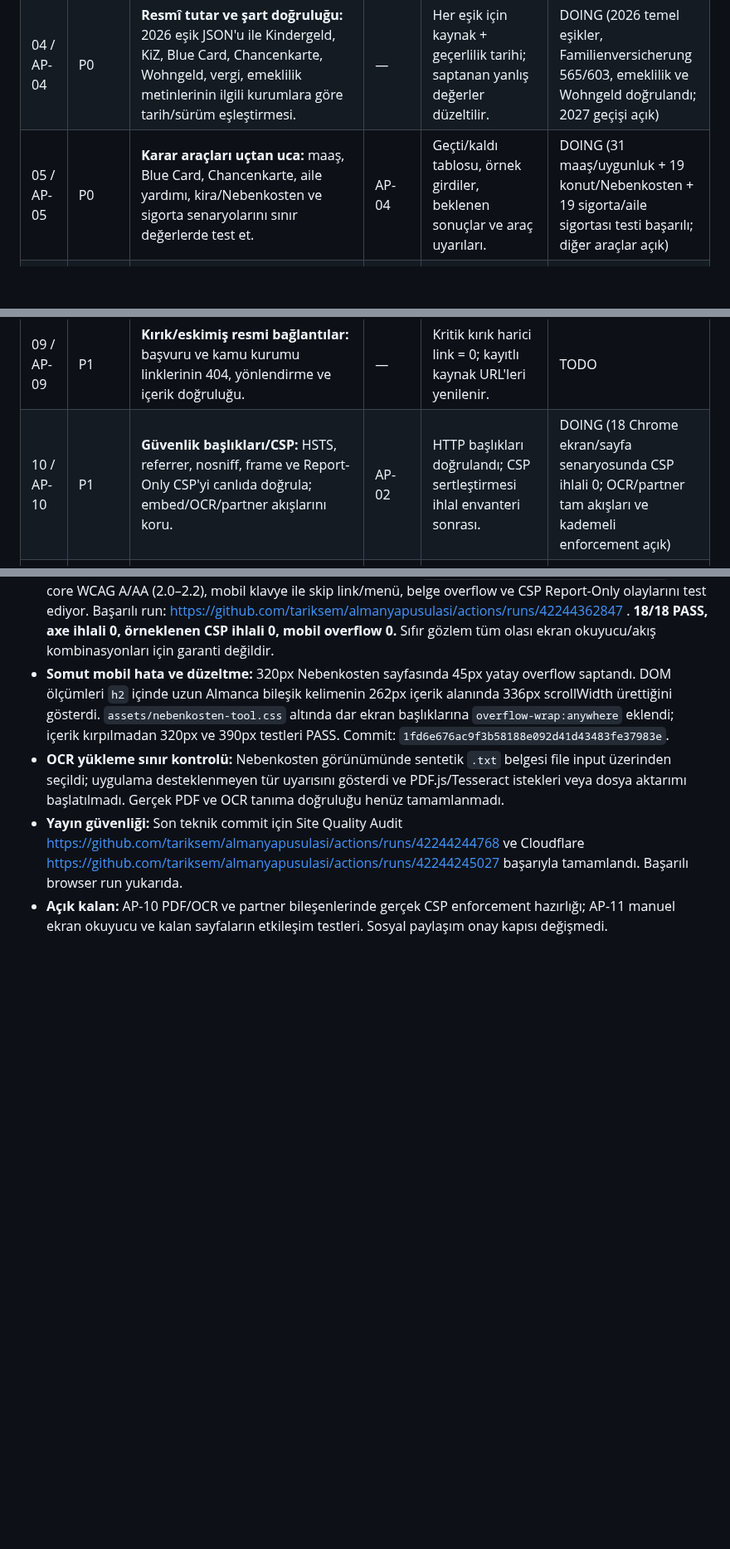
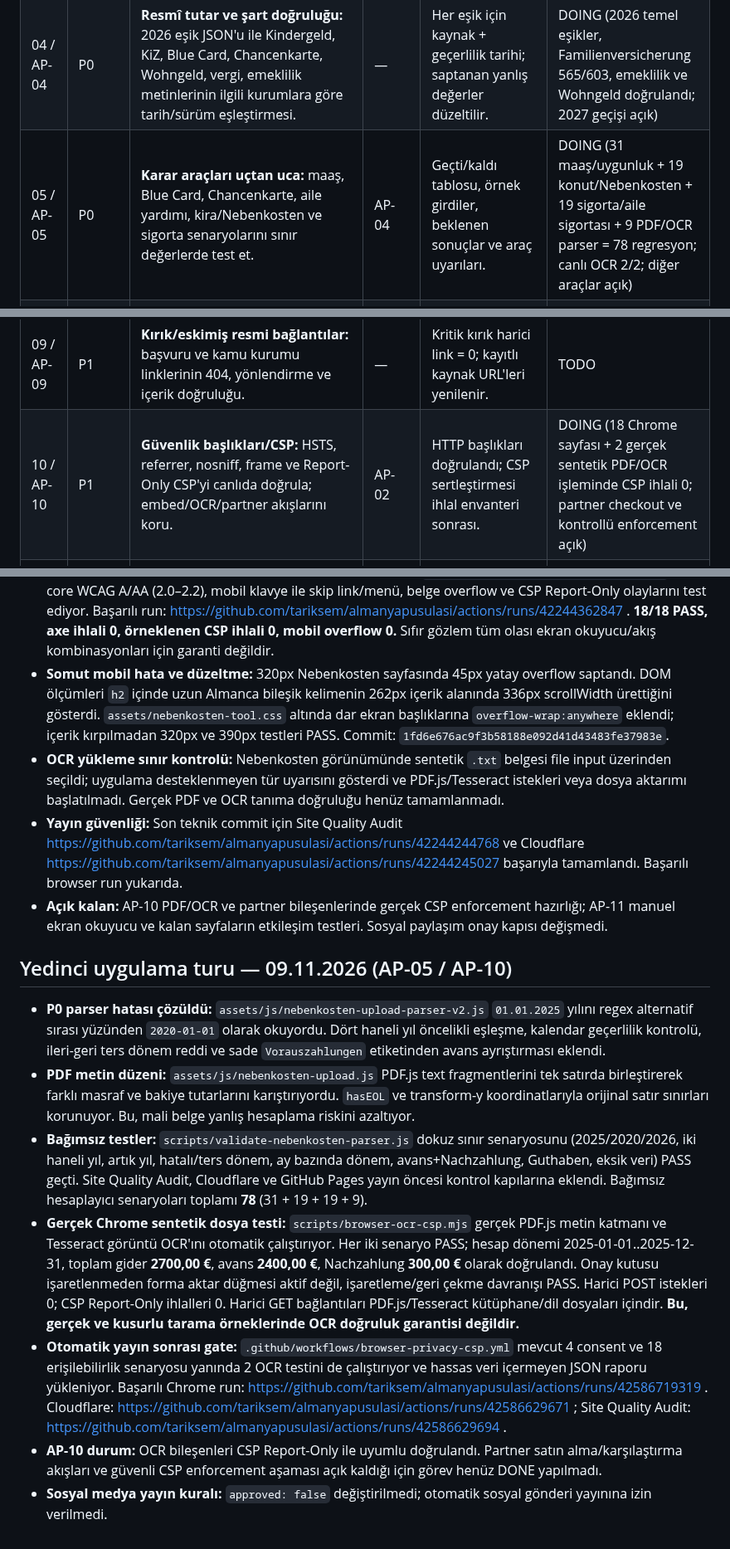
Before and after one commit to tariksem/almanyapusulasi, a Markdown page: ACTION-PLAN-2026-11-06.md, 3 parts joined by grey strips. Shown at 83% size. Rendered like a GitHub page; blank space fills up the shorter version.

Commit message:
docs: record real PDF/OCR validation, 2025 year bug fix, 78 regressions and remaining partner CSP scope

```diff
--- a/ACTION-PLAN-2026-11-06.md
+++ b/ACTION-PLAN-2026-11-06.md
@@ -13,12 +13,12 @@ Sıra, etki (P0 > P1 > P2), risk ve bağımlılığa göre belirlenmiştir. Ayn
 | 02 / AP-02 | P0 | **Canlı doğrulama:** HTTPS/www, header, sitemap, RSS, 404/JSON, canonical ve araç sayfalarının deploy-sonrası kontrolü. | AP-01 | Canlı denetim raporu; başarısız URL'ler somut listede; kanıtlanmayan sonuç açık. | DONE (CI + 22 URL + canlı denetim başarılı) |
 | 03 / AP-03 | P0 | **Sosyal yayın kilidi:** onaysız eski/gelecek paylaşımın engellendiğini doğrula; CI validator'ında sessiz atlanan kontrol olmasın. | — | `approved: false` korunur, yayın akışındaki onay kapısı ve test yürütme akışı doğrulanır. | DONE (onay kilidi ve marka doğrulayıcı akışı) |
 | 04 / AP-04 | P0 | **Resmî tutar ve şart doğruluğu:** 2026 eşik JSON'u ile Kindergeld, KiZ, Blue Card, Chancenkarte, Wohngeld, vergi, emeklilik metinlerinin ilgili kurumlara göre tarih/sürüm eşleştirmesi. | — | Her eşik için kaynak + geçerlilik tarihi; saptanan yanlış değerler düzeltilir. | DOING (2026 temel eşikler, Familienversicherung 565/603, emeklilik ve Wohngeld doğrulandı; 2027 geçişi açık) |
-| 05 / AP-05 | P0 | **Karar araçları uçtan uca:** maaş, Blue Card, Chancenkarte, aile yardımı, kira/Nebenkosten ve sigorta senaryolarını sınır değerlerde test et. | AP-04 | Geçti/kaldı tablosu, örnek girdiler, beklenen sonuçlar ve araç uyarıları. | DOING (31 maaş/uygunluk + 19 konut/Nebenkosten + 19 sigorta/aile sigortası testi başarılı; diğer araçlar açık) |
+| 05 / AP-05 | P0 | **Karar araçları uçtan uca:** maaş, Blue Card, Chancenkarte, aile yardımı, kira/Nebenkosten ve sigorta senaryolarını sınır değerlerde test et. | AP-04 | Geçti/kaldı tablosu, örnek girdiler, beklenen sonuçlar ve araç uyarıları. | DOING (31 maaş/uygunluk + 19 konut/Nebenkosten + 19 sigorta/aile sigortası + 9 PDF/OCR parser = 78 regresyon; canlı OCR 2/2; diğer araçlar açık) |
 | 06 / AP-06 | P1 | **Haberlerin güncelliği:** tarihi geçen duyurulara arşiv statüsü; ana sayfadaki "son gelişmeler" iddiasını tarih açısından doğru hale getir; 2027 haberleri kaynak doğrula. | — | Eski yol kapanması güncel gibi gösterilmez, homepage/RSS yanlış tazelik iddiası taşımaz. | DOING (ana sayfa/haber güncelliği düzeltildi; diğer tarihli haberler açık) |
 | 07 / AP-07 | P1 | **Sitemap/canonical/indexleme:** her indexlenebilir sayfa tek canonical ile sitemap'te; 23 eski URL 301, www/HTTP 308. | AP-02 | URL tekrarı ve indexlenebilir canonical eksikliği = 0; yönlendirme regresyonu = 0. | DONE (228 canonical sitemap; canlı 301/308/HTTPS testleri başarılı) |
 | 08 / AP-08 | P1 | **Onay/gizlilik:** GA4/affiliate olayları onay öncesi gönderilmesin; geri çekme ve erişilebilir çerez silme gerçek tarayıcıda doğrulansın. | AP-02 | Ağ kayıtları ve consent testleri; privacy metni fiilî davranışla uyumlu. | DONE (4/4 Chromium ağ/çerez/izin geri çekme testi; otomatik Cloudflare beacon engellendi) |
 | 09 / AP-09 | P1 | **Kırık/eskimiş resmi bağlantılar:** başvuru ve kamu kurumu linklerinin 404, yönlendirme ve içerik doğruluğu. | — | Kritik kırık harici link = 0; kayıtlı kaynak URL'leri yenilenir. | TODO |
-| 10 / AP-10 | P1 | **Güvenlik başlıkları/CSP:** HSTS, referrer, nosniff, frame ve Report-Only CSP'yi canlıda doğrula; embed/OCR/partner akışlarını koru. | AP-02 | HTTP başlıkları doğrulandı; CSP sertleştirmesi ihlal envanteri sonrası. | DOING (18 Chrome ekran/sayfa senaryosunda CSP ihlali 0; OCR/partner tam akışları ve kademeli enforcement açık) |
+| 10 / AP-10 | P1 | **Güvenlik başlıkları/CSP:** HSTS, referrer, nosniff, frame ve Report-Only CSP'yi canlıda doğrula; embed/OCR/partner akışlarını koru. | AP-02 | HTTP başlıkları doğrulandı; CSP sertleştirmesi ihlal envanteri sonrası. | DOING (18 Chrome sayfası + 2 gerçek sentetik PDF/OCR işleminde CSP ihlali 0; partner checkout ve kontrollü enforcement açık) |
 | 11 / AP-11 | P1 | **Mobil/erişilebilirlik:** menü, form etiketleri, kontrast, klavye gezintisi, 44px dokunma hedefleri ve taşma. | AP-05 | Kritik cihaz genişliklerinde form/menü çalışır; otomatik ve manuel testler kayıtlı. | DOING (18/18 Chrome axe/klavye/taşma PASS; 320px Nebenkosten 45px overflow düzeltildi; manuel ekran okuyucu açık) |
 | 12 / AP-12 | P1 | **Yıl geçişi:** 2026 başlıklı araç/referansların 2027'ye geçiş stratejisi; yayımlanmamış 2027 tutarlarını kesinmiş gibi vermeme. | AP-04 | `validFrom` / kaynak veya açık "2026 verisi" notları; otomatik eskime uyarısı. | TODO |
 | 13 / AP-13 | P1 | **Haber üretimi:** statik kartlar ve RSS yalnız repo commit'inde yenileniyor; tarihi geçmiş olayları sistematik şekilde işaretle. | AP-06 | Güncellik algoritması, aynı kaynaktan homepage/RSS; eski haberlerin arşiv etiketi. | DONE (haber arşivi, ana sayfa ve RSS ortak metadatadan üretiliyor) |
@@ -100,3 +100,12 @@ Sıra, etki (P0 > P1 > P2), risk ve bağımlılığa göre belirlenmiştir. Ayn
 - **OCR yükleme sınır kontrolü:** Nebenkosten görünümünde sentetik `.txt` belgesi file input üzerinden seçildi; uygulama desteklenmeyen tür uyarısını gösterdi ve PDF.js/Tesseract istekleri veya dosya aktarımı başlatılmadı. Gerçek PDF ve OCR tanıma doğruluğu henüz tamamlanmadı.
 - **Yayın güvenliği:** Son teknik commit için Site Quality Audit https://github.com/tariksem/almanyapusulasi/actions/runs/42244244768 ve Cloudflare https://github.com/tariksem/almanyapusulasi/actions/runs/42244245027 başarıyla tamamlandı. Başarılı browser run yukarıda.
 - **Açık kalan:** AP-10 PDF/OCR ve partner bileşenlerinde gerçek CSP enforcement hazırlığı; AP-11 manuel ekran okuyucu ve kalan sayfaların etkileşim testleri. Sosyal paylaşım onay kapısı değişmedi.
+
+## Yedinci uygulama turu — 09.11.2026 (AP-05 / AP-10)
+- **P0 parser hatası çözüldü:** `assets/js/nebenkosten-upload-parser-v2.js` `01.01.2025` yılını regex alternatif sırası yüzünden `2020-01-01` olarak okuyordu. Dört haneli yıl öncelikli eşleşme, kalendar geçerlilik kontrolü, ileri-geri ters dönem reddi ve sade `Vorauszahlungen` etiketinden avans ayrıştırması eklendi.
+- **PDF metin düzeni:** `assets/js/nebenkosten-upload.js` PDF.js text fragmentlerini tek satırda birleştirerek farklı masraf ve bakiye tutarlarını karıştırıyordu. `hasEOL` ve transform-y koordinatlarıyla orijinal satır sınırları korunuyor. Bu, mali belge yanlış hesaplama riskini azaltıyor.
+- **Bağımsız testler:** `scripts/validate-nebenkosten-parser.js` dokuz sınır senaryosunu (2025/2020/2026, iki haneli yıl, artık yıl, hatalı/ters dönem, ay bazında dönem, avans+Nachzahlung, Guthaben, eksik veri) PASS geçti. Site Quality Audit, Cloudflare ve GitHub Pages yayın öncesi kontrol kapılarına eklendi. Bağımsız hesaplayıcı senaryoları toplamı **78** (31 + 19 + 19 + 9).
+- **Gerçek Chrome sentetik dosya testi:** `scripts/browser-ocr-csp.mjs` gerçek PDF.js metin katmanı ve Tesseract görüntü OCR'ını otomatik çalıştırıyor. Her iki senaryo PASS; hesap dönemi 2025-01-01..2025-12-31, toplam gider **2700,00 €**, avans **2400,00 €**, Nachzahlung **300,00 €** olarak doğrulandı. Onay kutusu işaretlenmeden forma aktar düğmesi aktif değil, işaretleme/geri çekme davranışı PASS. Harici POST istekleri 0; CSP Report-Only ihlalleri 0. Harici GET bağlantıları PDF.js/Tesseract kütüphane/dil dosyaları içindir. **Bu, gerçek ve kusurlu tarama örneklerinde OCR doğruluk garantisi değildir.**
+- **Otomatik yayın sonrası gate:** `.github/workflows/browser-privacy-csp.yml` mevcut 4 consent ve 18 erişilebilirlik senaryosu yanında 2 OCR testini de çalıştırıyor ve hassas veri içermeyen JSON raporu yükleniyor. Başarılı Chrome run: https://github.com/tariksem/almanyapusulasi/actions/runs/42586719319 . Cloudflare: https://github.com/tariksem/almanyapusulasi/actions/runs/42586629671 ; Site Quality Audit: https://github.com/tariksem/almanyapusulasi/actions/runs/42586629694 .
+- **AP-10 durum:** OCR bileşenleri CSP Report-Only ile uyumlu doğrulandı. Partner satın alma/karşılaştırma akışları ve güvenli CSP enforcement aşaması açık kaldığı için görev henüz DONE yapılmadı.
+- **Sosyal medya yayın kuralı:** `approved: false` değiştirilmedi; otomatik sosyal gönderi yayınına izin verilmedi.
```
